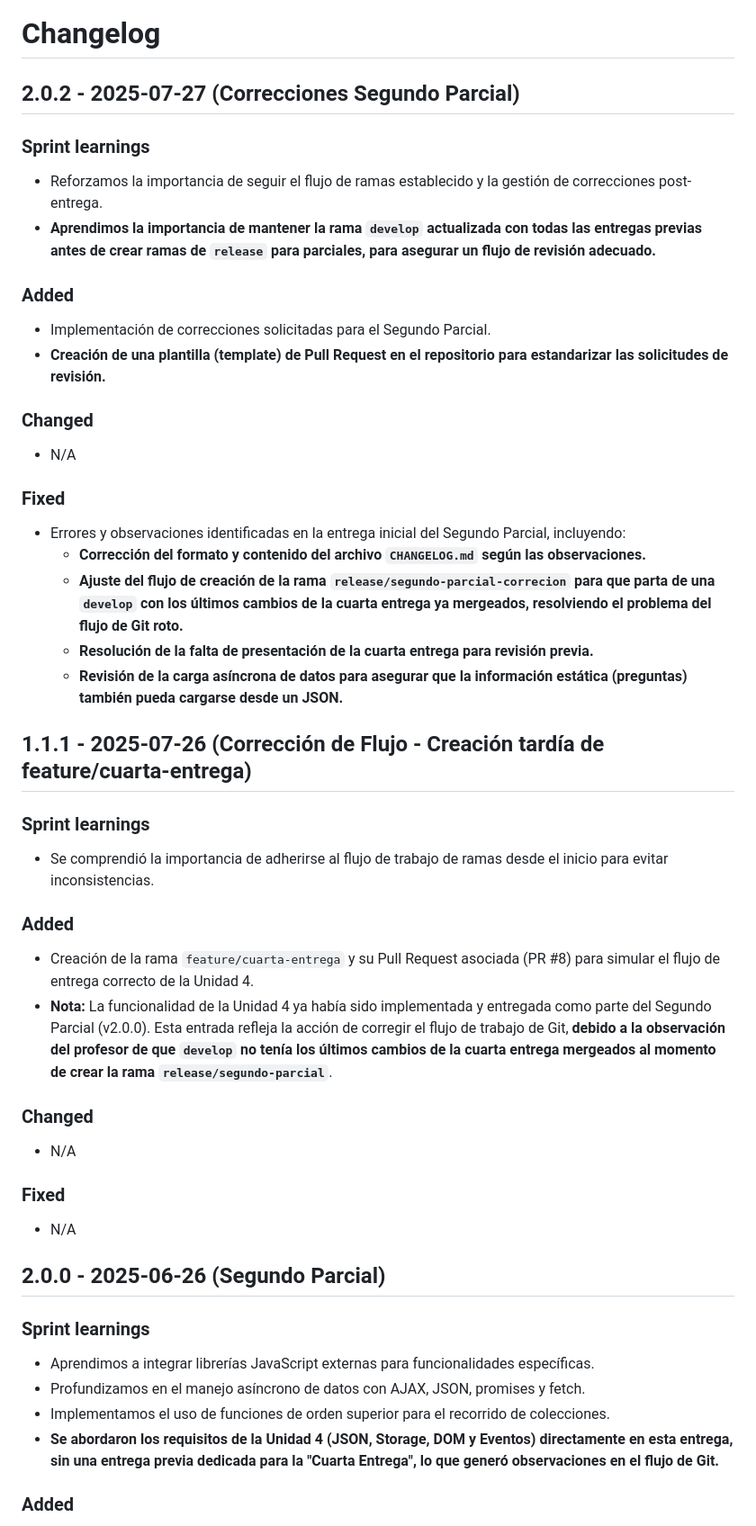
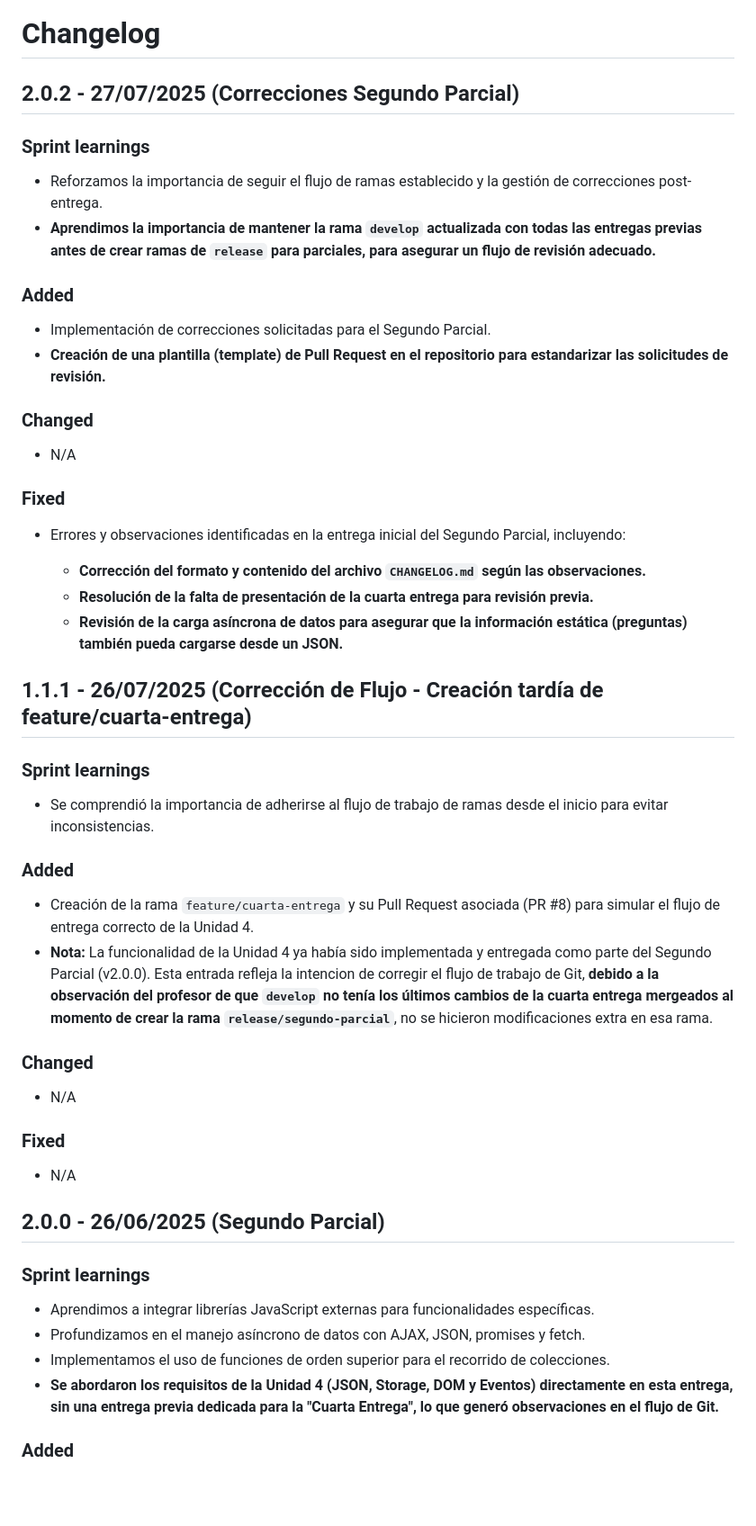
Before and after one commit to ElenaGonzalez2000/Lume, a Markdown page: CHANGELOG.md, the part around one of its changes. Shown at 90% size. GitHub-like rendering; blank space fills up the shorter version.

Commit message:
Actualiza el formato y contenido del archivo CHANGELOG.md, corrige errores y mejora la presentación de las entregas previas.

```diff
--- a/CHANGELOG.md
+++ b/CHANGELOG.md
@@ -1,56 +1,56 @@
 # Changelog
 
-## 2.0.2 - 2025-07-27 (Correcciones Segundo Parcial)
+## 2.0.2 - 27/07/2025 (Correcciones Segundo Parcial)
 
 ### Sprint learnings
 
-- Reforzamos la importancia de seguir el flujo de ramas establecido y la gestión de correcciones post-entrega.
-- **Aprendimos la importancia de mantener la rama `develop` actualizada con todas las entregas previas antes de crear ramas de `release` para parciales, para asegurar un flujo de revisión adecuado.**
+* Reforzamos la importancia de seguir el flujo de ramas establecido y la gestión de correcciones post-entrega.
+* **Aprendimos la importancia de mantener la rama `develop` actualizada con todas las entregas previas antes de crear ramas de `release` para parciales, para asegurar un flujo de revisión adecuado.**
 
 ### Added
 
-- Implementación de correcciones solicitadas para el Segundo Parcial.
-- **Creación de una plantilla (template) de Pull Request en el repositorio para estandarizar las solicitudes de revisión.**
+* Implementación de correcciones solicitadas para el Segundo Parcial.
+* **Creación de una plantilla (template) de Pull Request en el repositorio para estandarizar las solicitudes de revisión.**
 
 ### Changed
 
-- N/A
+* N/A
 
 ### Fixed
 
-- Errores y observaciones identificadas en la entrega inicial del Segundo Parcial, incluyendo:
-    - **Corrección del formato y contenido del archivo `CHANGELOG.md` según las observaciones.**
-    - **Ajuste del flujo de creación de la rama `release/segundo-parcial-correcion` para que parta de una `develop` con los últimos cambios de la cuarta entrega ya mergeados, resolviendo el problema del flujo de Git roto.**
-    - **Resolución de la falta de presentación de la cuarta entrega para revisión previa.**
-    - **Revisión de la carga asíncrona de datos para asegurar que la información estática (preguntas) también pueda cargarse desde un JSON.**
+* Errores y observaciones identificadas en la entrega inicial del Segundo Parcial, incluyendo:
 
-## 1.1.1 - 2025-07-26 (Corrección de Flujo - Creación tardía de feature/cuarta-entrega)
+  * **Corrección del formato y contenido del archivo `CHANGELOG.md` según las observaciones.**
+  * **Resolución de la falta de presentación de la cuarta entrega para revisión previa.**
+  * **Revisión de la carga asíncrona de datos para asegurar que la información estática (preguntas) también pueda cargarse desde un JSON.**
+
+## 1.1.1 - 26/07/2025 (Corrección de Flujo - Creación tardía de feature/cuarta-entrega)
 
 ### Sprint learnings
 
-- Se comprendió la importancia de adherirse al flujo de trabajo de ramas desde el inicio para evitar inconsistencias.
+* Se comprendió la importancia de adherirse al flujo de trabajo de ramas desde el inicio para evitar inconsistencias.
 
 ### Added
 
-- Creación de la rama `feature/cuarta-entrega` y su Pull Request asociada (PR #8) para simular el flujo de entrega correcto de la Unidad 4.
-- **Nota:** La funcionalidad de la Unidad 4 ya había sido implementada y entregada como parte del Segundo Parcial (v2.0.0). Esta entrada refleja la acción de corregir el flujo de trabajo de Git, **debido a la observación del profesor de que `develop` no tenía los últimos cambios de la cuarta entrega mergeados al momento de crear la rama `release/segundo-parcial`**.
+* Creación de la rama `feature/cuarta-entrega` y su Pull Request asociada (PR #8) para simular el flujo de entrega correcto de la Unidad 4.
+* **Nota:** La funcionalidad de la Unidad 4 ya había sido implementada y entregada como parte del Segundo Parcial (v2.0.0). Esta entrada refleja la intencion de corregir el flujo de trabajo de Git, **debido a la observación del profesor de que `develop` no tenía los últimos cambios de la cuarta entrega mergeados al momento de crear la rama `release/segundo-parcial`**, no se hicieron modificaciones extra en esa rama.
 
 ### Changed
 
-- N/A
+* N/A
 
 ### Fixed
 
-- N/A
+* N/A
 
-## 2.0.0 - 2025-06-26 (Segundo Parcial)
+## 2.0.0 - 26/06/2025 (Segundo Parcial)
 
 ### Sprint learnings
 
-- Aprendimos a integrar librerías JavaScript externas para funcionalidades específicas.
-- Profundizamos en el manejo asíncrono de datos con AJAX, JSON, promises y fetch.
-- Implementamos el uso de funciones de orden superior para el recorrido de colecciones.
-- **Se abordaron los requisitos de la Unidad 4 (JSON, Storage, DOM y Eventos) directamente en esta entrega, sin una entrega previa dedicada para la "Cuarta Entrega", lo que generó observaciones en el flujo de Git.**
+* Aprendimos a integrar librerías JavaScript externas para funcionalidades específicas.
+* Profundizamos en el manejo asíncrono de datos con AJAX, JSON, promises y fetch.
+* Implementamos el uso de funciones de orden superior para el recorrido de colecciones.
+* **Se abordaron los requisitos de la Unidad 4 (JSON, Storage, DOM y Eventos) directamente en esta entrega, sin una entrega previa dedicada para la "Cuarta Entrega", lo que generó observaciones en el flujo de Git.**
 
 ### Added
 
```
Also changed, not shown: other parts of CHANGELOG.md (+16 -16 lines).
